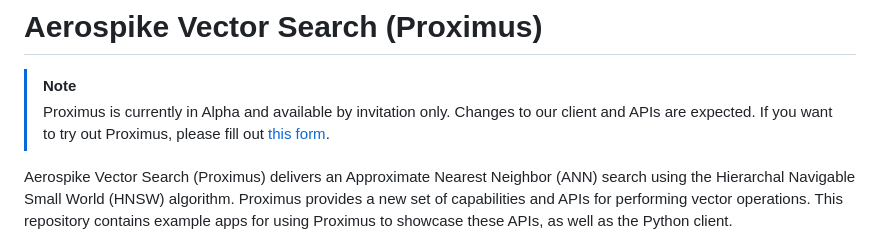
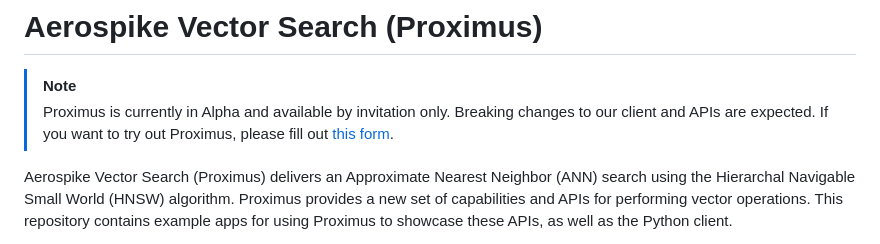
Before and after one commit to aerospike/aerospike-vector-search-examples, a Markdown page: README.md, the part around the change. GitHub-like rendering.

```diff
--- a/README.md
+++ b/README.md
@@ -1,7 +1,7 @@
 # Aerospike Vector Search (Proximus)
 
 > [!NOTE]
-> Proximus is currently in Alpha and available by invitation only. Changes to our client and APIs are expected. If you want to try out Proximus, please fill out [this form](https://aerospike.com/lp/aerospike-vector-developer-program-sign-up/).
+> Proximus is currently in Alpha and available by invitation only. Breaking changes to our client and APIs are expected. If you want to try out Proximus, please fill out [this form](https://aerospike.com/lp/aerospike-vector-developer-program-sign-up/).
 
 Aerospike Vector Search (Proximus) delivers an Approximate Nearest Neighbor (ANN) search using the Hierarchal Navigable Small World (HNSW) algorithm. Proximus provides a new set of capabilities and APIs for performing vector operations. This repository contains example apps for using Proximus to showcase these APIs, as well as the Python client.
 
```
